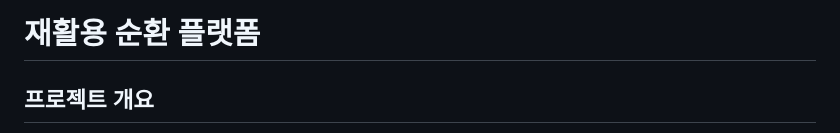
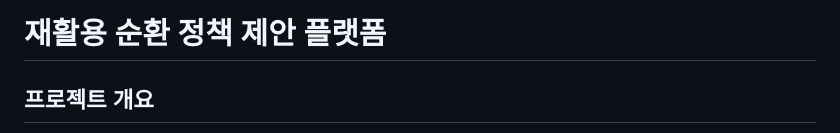
Before and after one commit to SeungYeon04/A_JavaPy_PreOrder, a Markdown page: README.md, the part around the change. Drawn GitHub-style.

```diff
--- a/README.md
+++ b/README.md
@@ -1,4 +1,4 @@
-# 재활용 순환 플랫폼
+# 재활용 순환 정책 제안 플랫폼
 
 ## 프로젝트 개요
 
```
